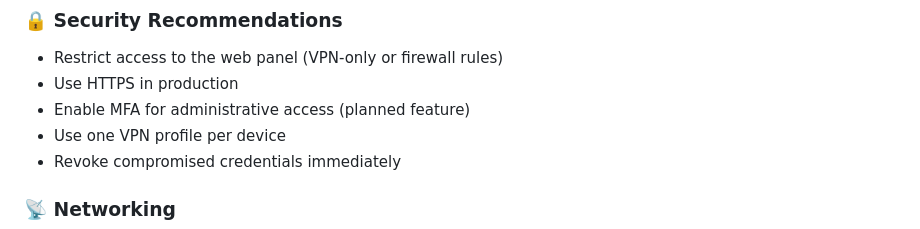
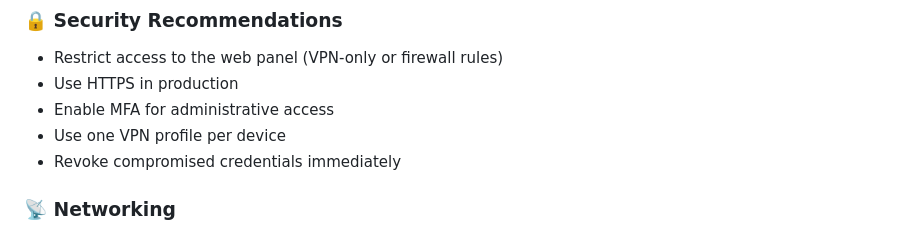
Before and after one commit to r0s3mbr1ck/Marano_Secure_Access_MSA, a Markdown page: README.md, the part around the change. Drawn GitHub-style.

Commit message:
Remove 'planned feature' note for MFA in README

```diff
--- a/README.md
+++ b/README.md
@@ -265,7 +265,7 @@ The following components are **NOT included by default** and must be configured
 ### 🔒 Security Recommendations
 - Restrict access to the web panel (VPN-only or firewall rules)
 - Use HTTPS in production
-- Enable MFA for administrative access (planned feature)
+- Enable MFA for administrative access
 - Use one VPN profile per device
 - Revoke compromised credentials immediately
 
```
